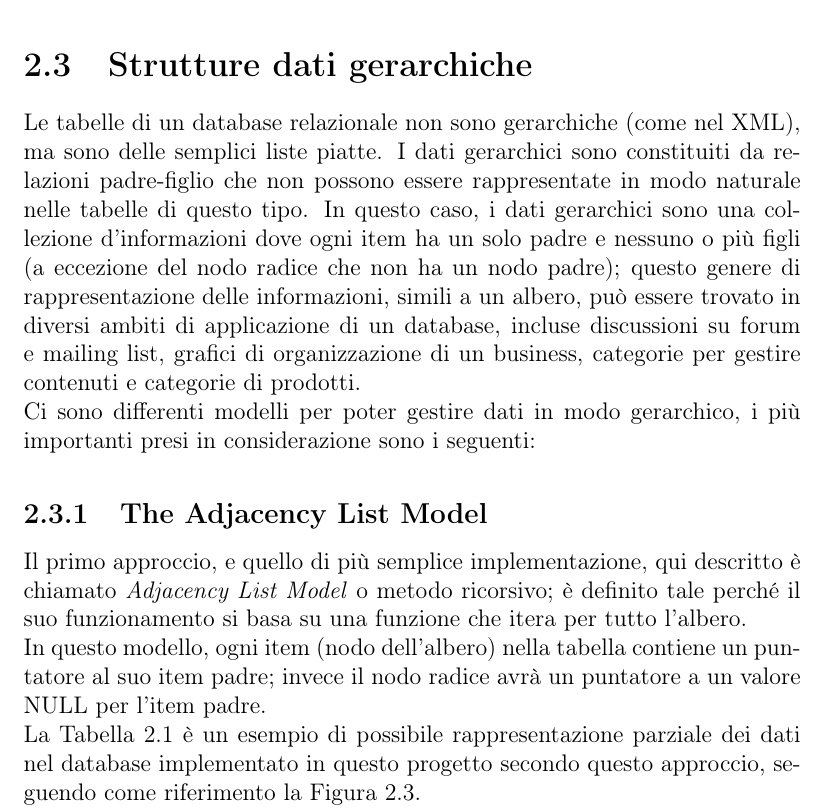
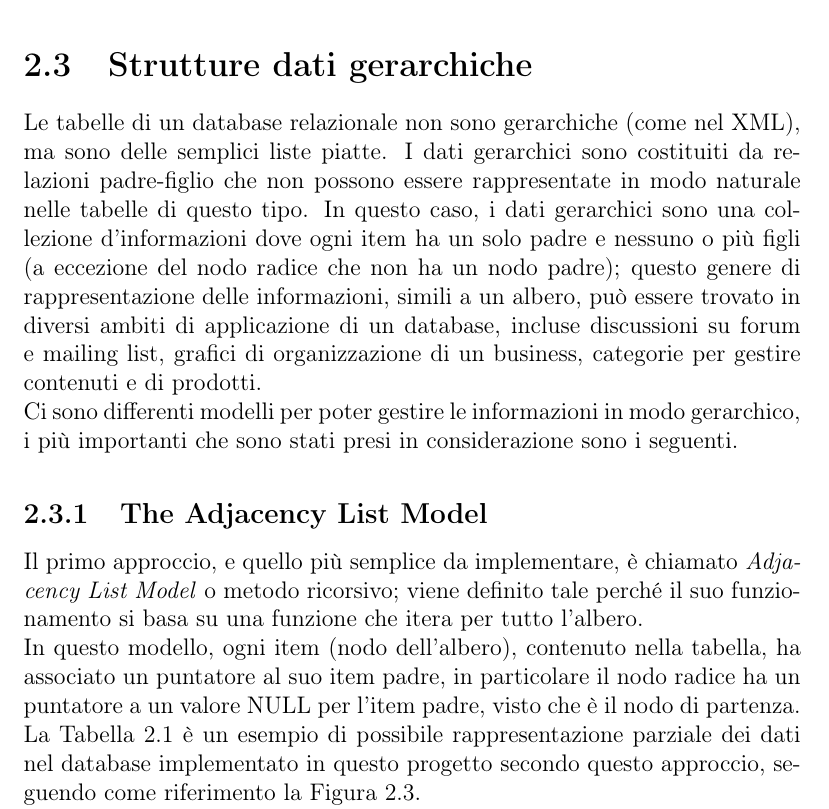
Before and after one commit to albodufie/mooncloud_recommendation-thesis, a LaTeX thesis (main.tex, which reads chapters/02-technologies.tex): part of page 22 of 57, cut so that both start at the same text. Compiled offline with pdfLaTeX.

Commit message:
update cap 2

```diff
--- a/chapters/02-technologies.tex
+++ b/chapters/02-technologies.tex
@@ -125,11 +125,11 @@ indipendentemente dall’ambiente.
 %
 \section{Strutture dati gerarchiche}
 Le tabelle di un database relazionale non sono gerarchiche (come nel XML), ma sono delle semplici liste piatte. I dati gerarchici sono
-constituiti da relazioni padre-figlio che non possono essere rappresentate in modo naturale nelle tabelle di questo tipo.
+costituiti da relazioni padre-figlio che non possono essere rappresentate in modo naturale nelle tabelle di questo tipo.
 In questo caso, i dati gerarchici sono una collezione d'informazioni dove ogni item ha un solo padre e nessuno o più figli
 (a eccezione del nodo radice che non ha un nodo padre); questo genere di rappresentazione delle informazioni, simili a un albero,
 può essere trovato in diversi ambiti di applicazione di un database, incluse discussioni su forum e mailing list, grafici di
-organizzazione di un business, categorie per gestire contenuti e categorie di prodotti.
+organizzazione di un business, categorie per gestire contenuti e di prodotti.
 %
 \begin{figure}[ht!]
     \centering
@@ -138,13 +138,14 @@ organizzazione di un business, categorie per gestire contenuti e categorie di pr
     \label{fig:MC_Rec_Tree}
 \end{figure}
 \hfill\break
-Ci sono differenti modelli per poter gestire dati in modo gerarchico, i più importanti presi in considerazione sono i seguenti:
+Ci sono differenti modelli per poter gestire le informazioni in modo gerarchico, i più importanti che sono stati
+presi in considerazione sono i seguenti.
 %
 \subsection{The Adjacency List Model}
-Il primo approccio, e quello di più semplice implementazione, qui descritto è chiamato \textit{Adjacency List Model} o metodo ricorsivo;
-è definito tale perché il suo funzionamento si basa su una funzione che itera per tutto l'albero.\hfill\break
-In questo modello, ogni item (nodo dell'albero) nella tabella contiene un puntatore al suo item padre; invece il nodo radice avrà un
-puntatore a un valore NULL per l'item padre.\hfill\break
+Il primo approccio, e quello più semplice da implementare, è chiamato \textit{Adjacency List Model} o metodo ricorsivo;
+viene definito tale perché il suo funzionamento si basa su una funzione che itera per tutto l'albero.\hfill\break
+In questo modello, ogni item (nodo dell'albero), contenuto nella tabella, ha associato un puntatore al suo item padre, in particolare
+il nodo radice ha un puntatore a un valore NULL per l'item padre, visto che è il nodo di partenza.\hfill\break
 La Tabella \ref{table:adjacency_list_model_table} è un esempio di possibile rappresentazione parziale dei dati nel database implementato
 in questo progetto secondo questo approccio, seguendo come riferimento la Figura \ref{fig:MC_Rec_Tree}.
 %
```
